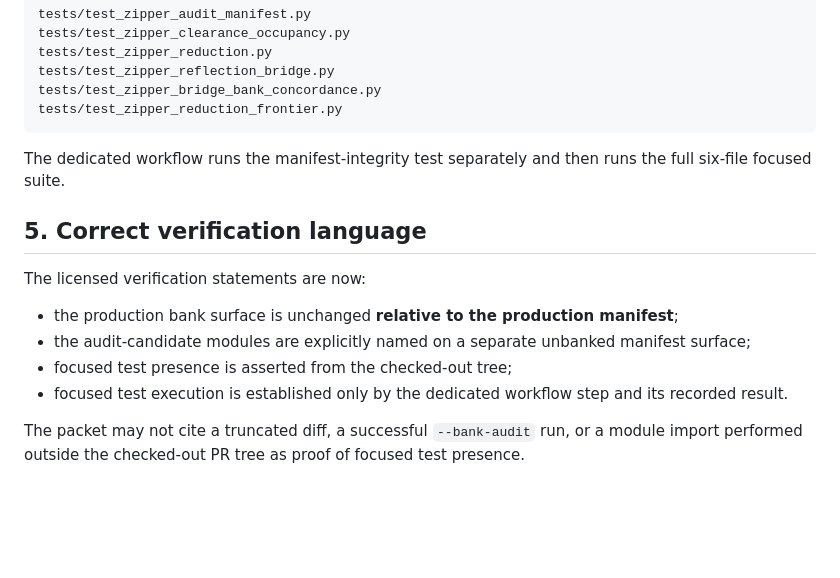
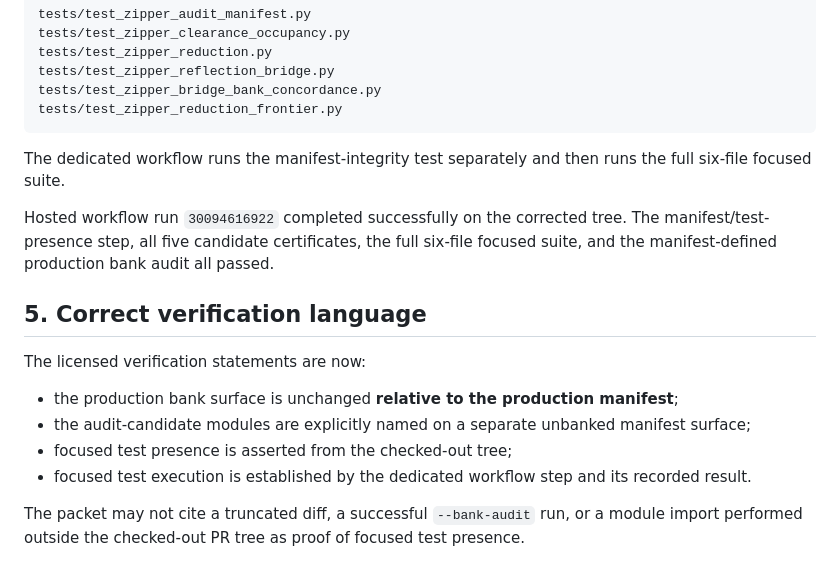
Before and after one commit to Ethan-Brooke/APF-Engine, a Markdown page: docs/audits/ZIPPER_REPOSITORY_INTEGRITY_CORRECTION_v0.1.md, the part around the change. Rendered like a GitHub page; blank space fills up the shorter version.

Commit message:
audit: pin corrected hosted verification run

```diff
--- a/docs/audits/ZIPPER_REPOSITORY_INTEGRITY_CORRECTION_v0.1.md
+++ b/docs/audits/ZIPPER_REPOSITORY_INTEGRITY_CORRECTION_v0.1.md
@@ -69,6 +69,8 @@ tests/test_zipper_reduction_frontier.py
 
 The dedicated workflow runs the manifest-integrity test separately and then runs the full six-file focused suite.
 
+Hosted workflow run `30094616922` completed successfully on the corrected tree. The manifest/test-presence step, all five candidate certificates, the full six-file focused suite, and the manifest-defined production bank audit all passed.
+
 ## 5. Correct verification language
 
 The licensed verification statements are now:
@@ -76,6 +78,6 @@ The licensed verification statements are now:
 - the production bank surface is unchanged **relative to the production manifest**;
 - the audit-candidate modules are explicitly named on a separate unbanked manifest surface;
 - focused test presence is asserted from the checked-out tree;
-- focused test execution is established only by the dedicated workflow step and its recorded result.
+- focused test execution is established by the dedicated workflow step and its recorded result.
 
 The packet may not cite a truncated diff, a successful `--bank-audit` run, or a module import performed outside the checked-out PR tree as proof of focused test presence.
```
